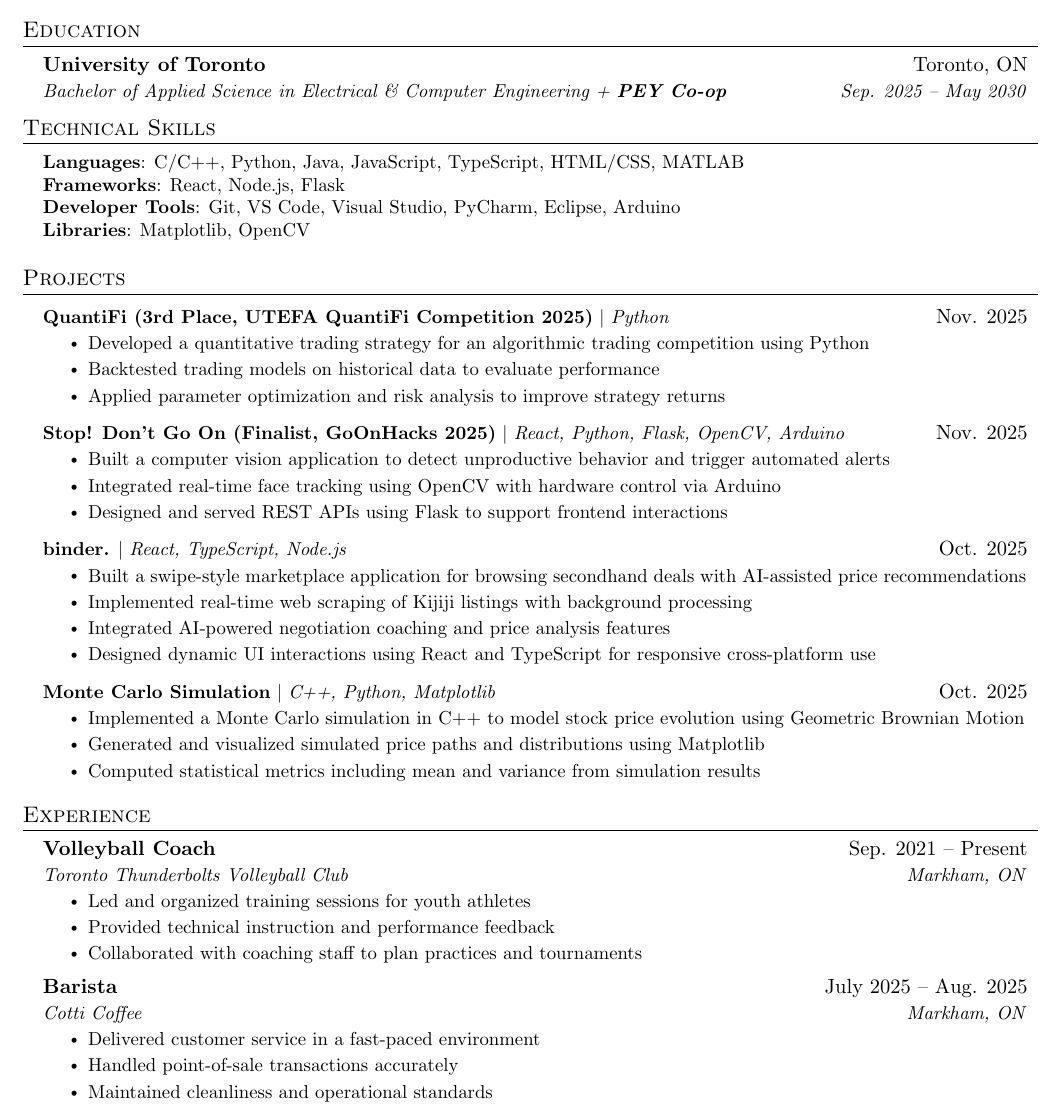
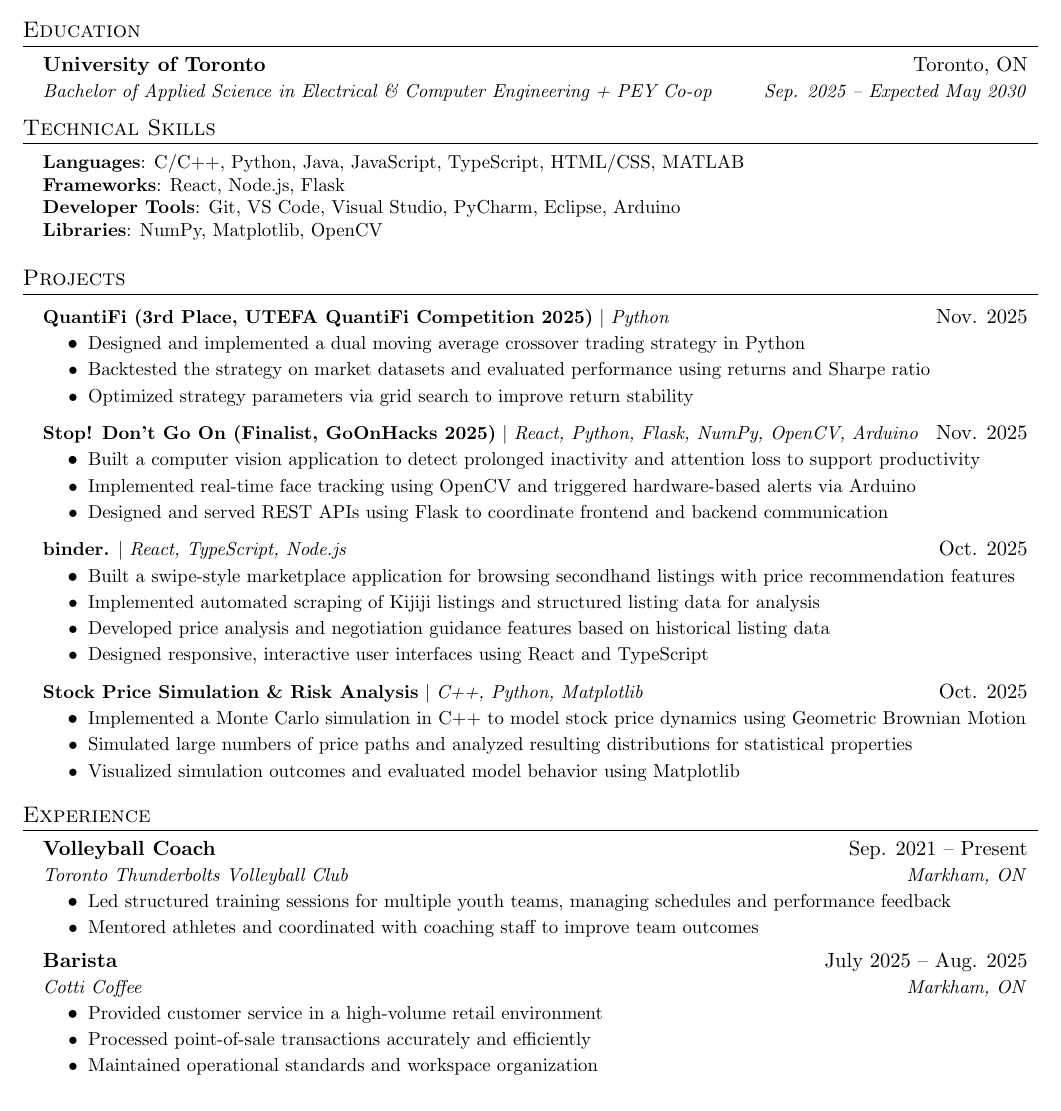
Before and after one commit to e-yang6/personal-resume, a LaTeX document (main.tex): part of the page, cut so that both start at the same text. Compiled offline with pdfLaTeX.

Commit message:
Refactor resume.tex for clarity and updates
Updated various sections of the resume, including project descriptions, technical skills, and experience details. Improved formatting and added new commands for better structure.

```diff
--- a/main.tex
+++ b/main.tex
@@ -57,15 +44,12 @@
   \vspace{-4pt}\scshape\raggedright\large
 }{}{0em}{}[\color{black}\titlerule \vspace{-5pt}]
 
-% Ensure that generate pdf is machine readable/ATS parsable
 \pdfgentounicode=1
 
 %-------------------------
 % Custom commands
 \newcommand{\resumeItem}[1]{
-  \item\small{
-    {#1 \vspace{-2pt}}
-  }
+  \item\small{#1 \vspace{-2pt}}
 }
 
 \newcommand{\resumeSubheading}[4]{
@@ -102,25 +75,24 @@
 %-------------------------------------------
 %%%%%%  RESUME STARTS HERE  %%%%%%%%%%%%%%%%%%%%%%%%%%%%
 
-
 \begin{document}
 
 %----------HEADING----------
 \begin{center}
   \textbf{\Huge \scshape Ethan Yang} \\ \vspace{1pt}
-    \small 647-336-9608 $|$ \href{mailto:ethn.yang@mail.utoronto.ca}{\underline{ethn.yang@mail.utoronto.ca}} $|$
+  \small 647-336-9608 $|$
+  \href{mailto:ethn.yang@mail.utoronto.ca}{\underline{ethn.yang@mail.utoronto.ca}} $|$
   \href{https://linkedin.com/in/ey6}{\underline{linkedin.com/in/ey6}} $|$
   \href{https://github.com/e-yang6}{\underline{github.com/e-yang6}} $|$
   \href{https://ethanyang.dev/}{\underline{ethanyang.dev}}
 \end{center}
-
 
 %-----------EDUCATION-----------
 \section{Education}
 \resumeSubHeadingListStart
   \resumeSubheading
     {University of Toronto}{Toronto, ON}
-    {Bachelor of Applied Science in Electrical \& Computer Engineering + \textbf{PEY Co-op}}{Sep. 2025 -- May 2030}
+    {Bachelor of Applied Science in Electrical \& Computer Engineering + PEY Co-op}{Sep. 2025 -- Expected May 2030}
 \resumeSubHeadingListEnd
 
 %-----------TECHNICAL SKILLS-----------
@@ -130,10 +102,9 @@
     \textbf{Languages}{: C/C++, Python, Java, JavaScript, TypeScript, HTML/CSS, MATLAB} \\
     \textbf{Frameworks}{: React, Node.js, Flask} \\
     \textbf{Developer Tools}{: Git, VS Code, Visual Studio, PyCharm, Eclipse, Arduino} \\
-    \textbf{Libraries}{: Matplotlib, OpenCV}
+    \textbf{Libraries}{: NumPy, Matplotlib, OpenCV}
   }}
 \end{itemize}
-
 
 %-----------PROJECTS-----------
 \section{Projects}
@@ -142,34 +113,34 @@
   \resumeProjectHeading
     {\textbf{QuantiFi (3rd Place, UTEFA QuantiFi Competition 2025)} $|$ \emph{Python}}{Nov. 2025}
   \resumeItemListStart
-        \resumeItem{Developed a quantitative trading strategy for an algorithmic trading competition using Python}
-        \resumeItem{Backtested trading models on historical data to evaluate performance}
-        \resumeItem{Applied parameter optimization and risk analysis to improve strategy returns}
+    \resumeItem{Designed and implemented a dual moving average crossover trading strategy in Python}
+    \resumeItem{Backtested the strategy on market datasets and evaluated performance using returns and Sharpe ratio}
+    \resumeItem{Optimized strategy parameters via grid search to improve return stability}
   \resumeItemListEnd
 
   \resumeProjectHeading
-      {\textbf{Stop! Don’t Go On (Finalist, GoOnHacks 2025)} $|$ \emph{React, Python, Flask, OpenCV, Arduino}}{Nov. 2025}
+    {\textbf{Stop! Don’t Go On (Finalist, GoOnHacks 2025)} $|$ \emph{React, Python, Flask, NumPy, OpenCV, Arduino}}{Nov. 2025}
   \resumeItemListStart
-        \resumeItem{Built a computer vision application to detect unproductive behavior and trigger automated alerts}
-        \resumeItem{Integrated real-time face tracking using OpenCV with hardware control via Arduino}
-        \resumeItem{Designed and served REST APIs using Flask to support frontend interactions}
+    \resumeItem{Built a computer vision application to detect prolonged inactivity and attention loss to support productivity}
+    \resumeItem{Implemented real-time face tracking using OpenCV and triggered hardware-based alerts via Arduino}
+    \resumeItem{Designed and served REST APIs using Flask to coordinate frontend and backend communication}
   \resumeItemListEnd
 
   \resumeProjectHeading
     {\textbf{binder.} $|$ \emph{React, TypeScript, Node.js}}{Oct. 2025}
   \resumeItemListStart
-    \resumeItem{Built a swipe-style marketplace application for browsing secondhand deals with AI-assisted price recommendations}
-    \resumeItem{Implemented real-time web scraping of Kijiji listings with background processing}
-    \resumeItem{Integrated AI-powered negotiation coaching and price analysis features}
-    \resumeItem{Designed dynamic UI interactions using React and TypeScript for responsive cross-platform use}
+    \resumeItem{Built a swipe-style marketplace application for browsing secondhand listings with price recommendation features}
+    \resumeItem{Implemented automated scraping of Kijiji listings and structured listing data for analysis}
+    \resumeItem{Developed price analysis and negotiation guidance features based on historical listing data}
+    \resumeItem{Designed responsive, interactive user interfaces using React and TypeScript}
   \resumeItemListEnd
 
   \resumeProjectHeading
-      {\textbf{Monte Carlo Simulation} $|$ \emph{C++, Python, Matplotlib}}{Oct. 2025}
+    {\textbf{Stock Price Simulation \& Risk Analysis} $|$ \emph{C++, Python, Matplotlib}}{Oct. 2025}
   \resumeItemListStart
-        \resumeItem{Implemented a Monte Carlo simulation in C++ to model stock price evolution using Geometric Brownian Motion}
-        \resumeItem{Generated and visualized simulated price paths and distributions using Matplotlib}
-        \resumeItem{Computed statistical metrics including mean and variance from simulation results}
+    \resumeItem{Implemented a Monte Carlo simulation in C++ to model stock price dynamics using Geometric Brownian Motion}
+    \resumeItem{Simulated large numbers of price paths and analyzed resulting distributions for statistical properties}
+    \resumeItem{Visualized simulation outcomes and evaluated model behavior using Matplotlib}
   \resumeItemListEnd
 
 \resumeSubHeadingListEnd
@@ -182,18 +153,17 @@
     {Volleyball Coach}{Sep. 2021 -- Present}
     {Toronto Thunderbolts Volleyball Club}{Markham, ON}
   \resumeItemListStart
-      \resumeItem{Led and organized training sessions for youth athletes}
-      \resumeItem{Provided technical instruction and performance feedback}
-      \resumeItem{Collaborated with coaching staff to plan practices and tournaments}
+    \resumeItem{Led structured training sessions for multiple youth teams, managing schedules and performance feedback}
+    \resumeItem{Mentored athletes and coordinated with coaching staff to improve team outcomes}
   \resumeItemListEnd
 
   \resumeSubheading
     {Barista}{July 2025 -- Aug. 2025}
     {Cotti Coffee}{Markham, ON}
   \resumeItemListStart
-      \resumeItem{Delivered customer service in a fast-paced environment}
-      \resumeItem{Handled point-of-sale transactions accurately}
-      \resumeItem{Maintained cleanliness and operational standards}
+    \resumeItem{Provided customer service in a high-volume retail environment}
+    \resumeItem{Processed point-of-sale transactions accurately and efficiently}
+    \resumeItem{Maintained operational standards and workspace organization}
   \resumeItemListEnd
 
 \resumeSubHeadingListEnd
```
Also changed, not shown: main.tex (28 more changed lines). Lines whose indentation alone changed are shown as unchanged.
